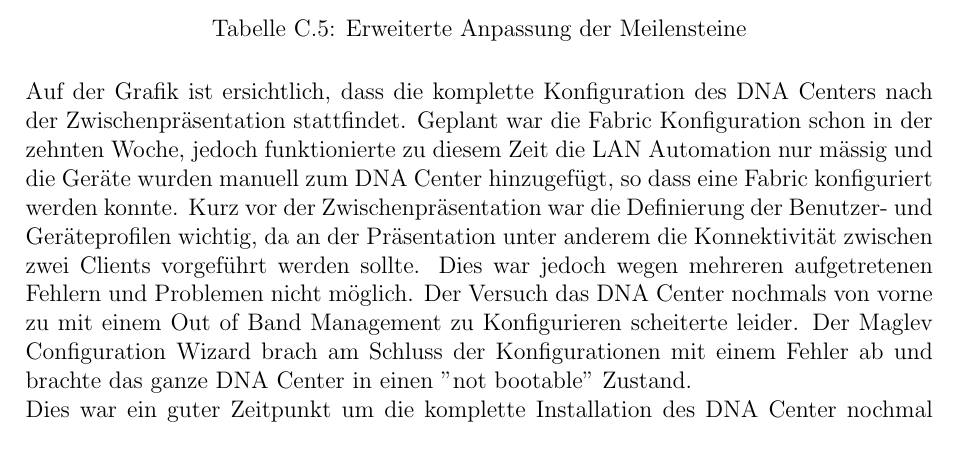
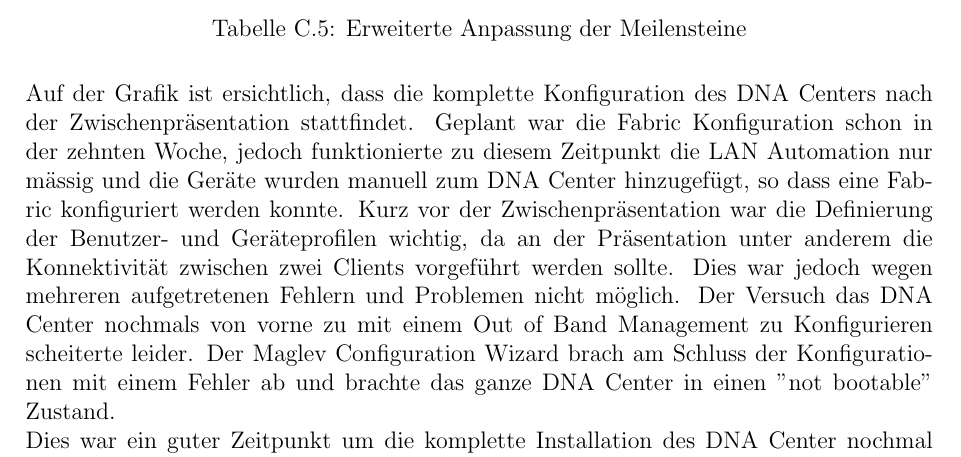
Before and after one commit to night28/HSR_SA, a LaTeX document (Documentation/main.tex, which reads Documentation/sections/projektmanagement.tex): part of page 140 of 181 before the commit and part of page 140 of 182 after it, cut so that both start at the same text. Compiled offline with pdfLaTeX.

Commit message:
anpassungen Projektplanung

```diff
--- a/Documentation/sections/projektmanagement.tex
+++ b/Documentation/sections/projektmanagement.tex
@@ -247,5 +247,5 @@
 	\label{tab:Erweiterte Anpassung der Meilensteine}
 \end{table}
 
-Auf der Grafik ist ersichtlich, dass die komplette Konfiguration des DNA Centers nach der Zwischenpräsentation stattfindet. Geplant war die Fabric Konfiguration schon in der zehnten Woche, jedoch funktionierte zu diesem Zeit die LAN Automation nur mässig und die Geräte wurden manuell zum DNA Center hinzugefügt, so dass eine Fabric konfiguriert werden konnte. Kurz vor der Zwischenpräsentation war die Definierung der Benutzer- und Geräteprofilen wichtig, da an der Präsentation unter anderem die Konnektivität zwischen zwei Clients vorgeführt werden sollte. Dies war jedoch wegen mehreren aufgetretenen Fehlern und Problemen nicht möglich. Der Versuch das DNA Center nochmals von vorne zu mit einem Out of Band Management zu Konfigurieren scheiterte leider. Der Maglev Configuration Wizard brach am Schluss der Konfigurationen mit einem Fehler ab und brachte das ganze DNA Center in einen "not bootable" Zustand. \\
+Auf der Grafik ist ersichtlich, dass die komplette Konfiguration des DNA Centers nach der Zwischenpräsentation stattfindet. Geplant war die Fabric Konfiguration schon in der zehnten Woche, jedoch funktionierte zu diesem Zeitpunkt die LAN Automation nur mässig und die Geräte wurden manuell zum DNA Center hinzugefügt, so dass eine Fabric konfiguriert werden konnte. Kurz vor der Zwischenpräsentation war die Definierung der Benutzer- und Geräteprofilen wichtig, da an der Präsentation unter anderem die Konnektivität zwischen zwei Clients vorgeführt werden sollte. Dies war jedoch wegen mehreren aufgetretenen Fehlern und Problemen nicht möglich. Der Versuch das DNA Center nochmals von vorne zu mit einem Out of Band Management zu Konfigurieren scheiterte leider. Der Maglev Configuration Wizard brach am Schluss der Konfigurationen mit einem Fehler ab und brachte das ganze DNA Center in einen "not bootable" Zustand. \\
 Dies war ein guter Zeitpunkt um die komplette Installation des DNA Center nochmal sauber von vorne zu beginnen. Durch die vielen aufgetretenen Probleme wurde uns wie schon oben erwähnt für einen Tag ein Cisco Experte zur Seite gestellt, mit welchen wir die Konfiguration des Underlay Netzwerkes bis zum Definieren eines ersten Seed-Devices durchführen konnten.
```
